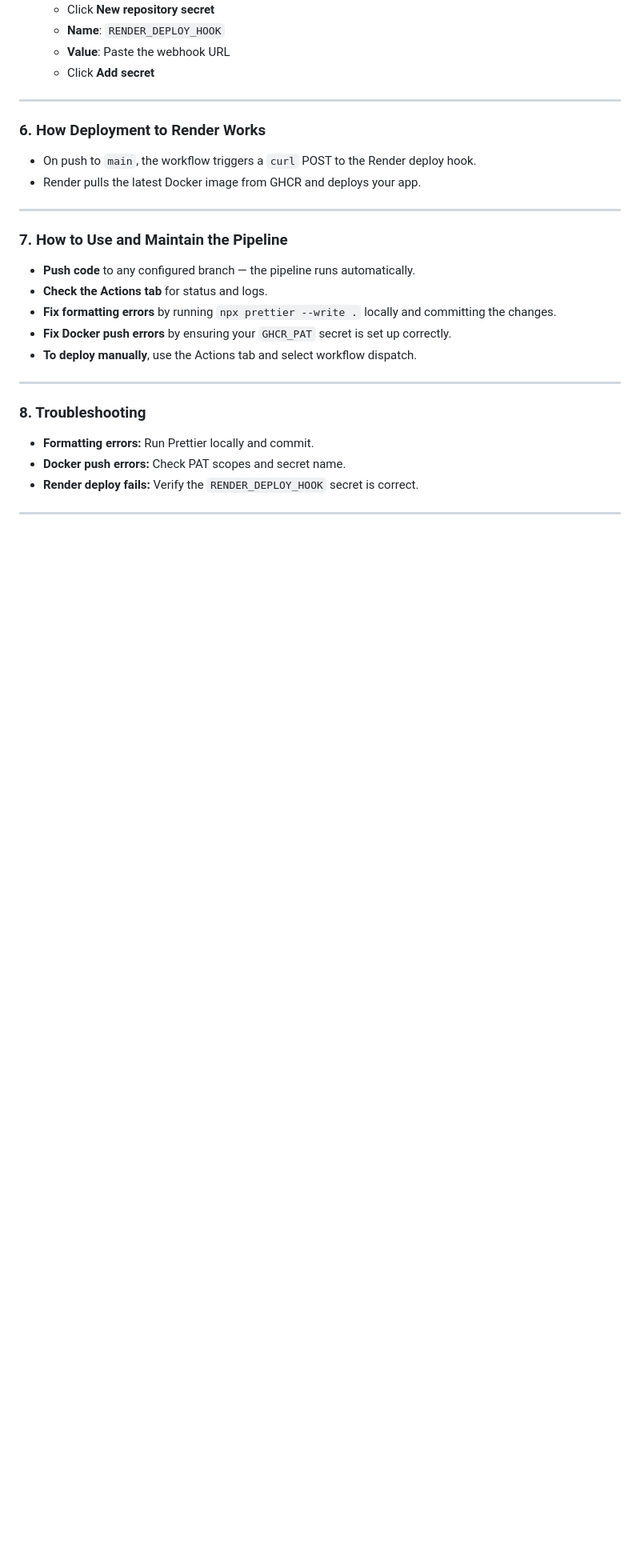
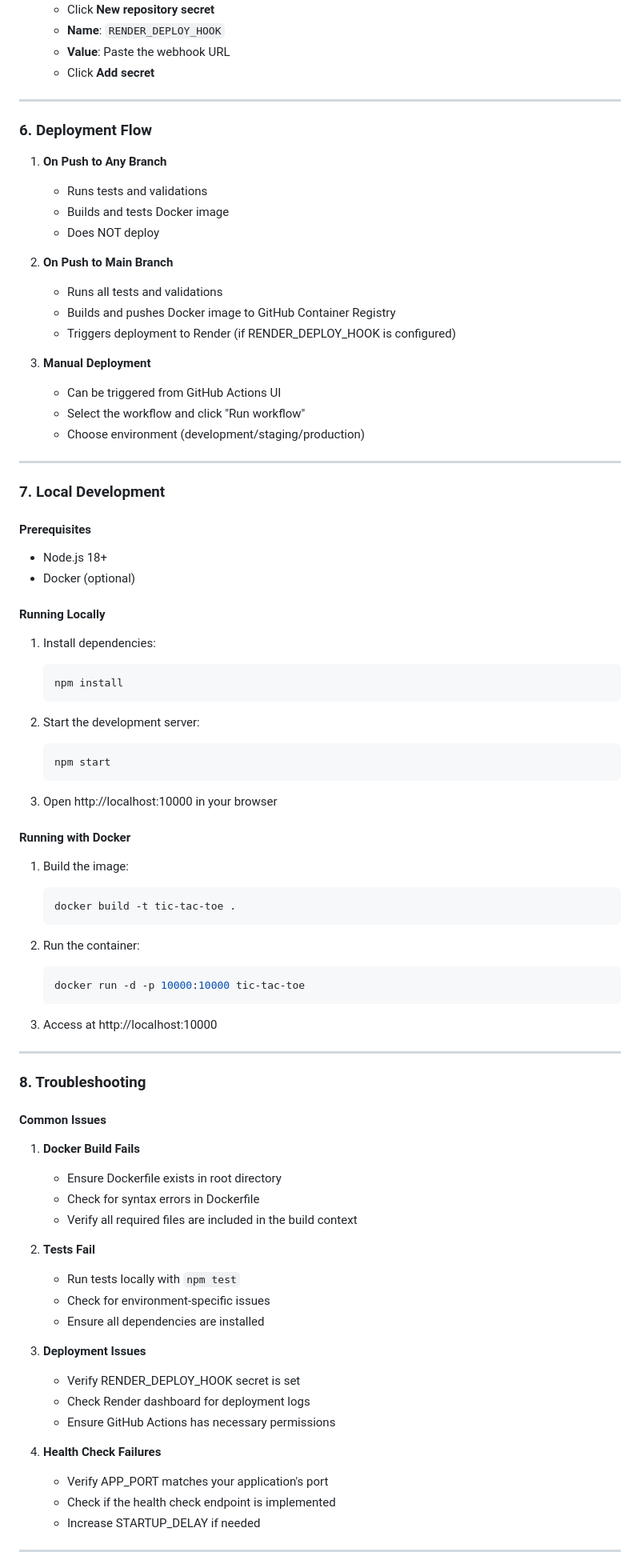
Before and after one commit to HatemMohmmed73/game-in-js, a Markdown page: README.md, the part around one of its changes. Shown at 80% size. Rendered like a GitHub page; blank space fills up the shorter version.

````diff
--- a/README.md
+++ b/README.md
@@ -169,28 +166,84 @@ http://localhost:10000
 
 ---
 
-### 6. How Deployment to Render Works
+### 6. Deployment Flow
 
-- On push to `main`, the workflow triggers a `curl` POST to the Render deploy hook.
-- Render pulls the latest Docker image from GHCR and deploys your app.
+1. **On Push to Any Branch**
+   - Runs tests and validations
+   - Builds and tests Docker image
+   - Does NOT deploy
+
+2. **On Push to Main Branch**
+   - Runs all tests and validations
+   - Builds and pushes Docker image to GitHub Container Registry
+   - Triggers deployment to Render (if RENDER_DEPLOY_HOOK is configured)
+
+3. **Manual Deployment**
+   - Can be triggered from GitHub Actions UI
+   - Select the workflow and click "Run workflow"
+   - Choose environment (development/staging/production)
 
 ---
 
-### 7. How to Use and Maintain the Pipeline
+### 7. Local Development
 
-- **Push code** to any configured branch — the pipeline runs automatically.
-- **Check the Actions tab** for status and logs.
-- **Fix formatting errors** by running `npx prettier --write .` locally and committing the changes.
-- **Fix Docker push errors** by ensuring your `GHCR_PAT` secret is set up correctly.
-- **To deploy manually**, use the Actions tab and select workflow dispatch.
+#### Prerequisites
+- Node.js 18+
+- Docker (optional)
+
+#### Running Locally
+
+1. Install dependencies:
+   ```bash
+   npm install
+   ```
+
+2. Start the development server:
+   ```bash
+   npm start
+   ```
+
+3. Open http://localhost:10000 in your browser
+
+#### Running with Docker
+
+1. Build the image:
+   ```bash
+   docker build -t tic-tac-toe .
+   ```
+
+2. Run the container:
+   ```bash
+   docker run -d -p 10000:10000 tic-tac-toe
+   ```
+
+3. Access at http://localhost:10000
 
 ---
 
 ### 8. Troubleshooting
 
-- **Formatting errors:** Run Prettier locally and commit.
-- **Docker push errors:** Check PAT scopes and secret name.
-- **Render deploy fails:** Verify the `RENDER_DEPLOY_HOOK` secret is correct.
+#### Common Issues
+
+1. **Docker Build Fails**
+   - Ensure Dockerfile exists in root directory
+   - Check for syntax errors in Dockerfile
+   - Verify all required files are included in the build context
+
+2. **Tests Fail**
+   - Run tests locally with `npm test`
+   - Check for environment-specific issues
+   - Ensure all dependencies are installed
+
+3. **Deployment Issues**
+   - Verify RENDER_DEPLOY_HOOK secret is set
+   - Check Render dashboard for deployment logs
+   - Ensure GitHub Actions has necessary permissions
+
+4. **Health Check Failures**
+   - Verify APP_PORT matches your application's port
+   - Check if the health check endpoint is implemented
+   - Increase STARTUP_DELAY if needed
 
 ---
 
````
Also changed, not shown: other parts of README.md (+44 -37 lines).
